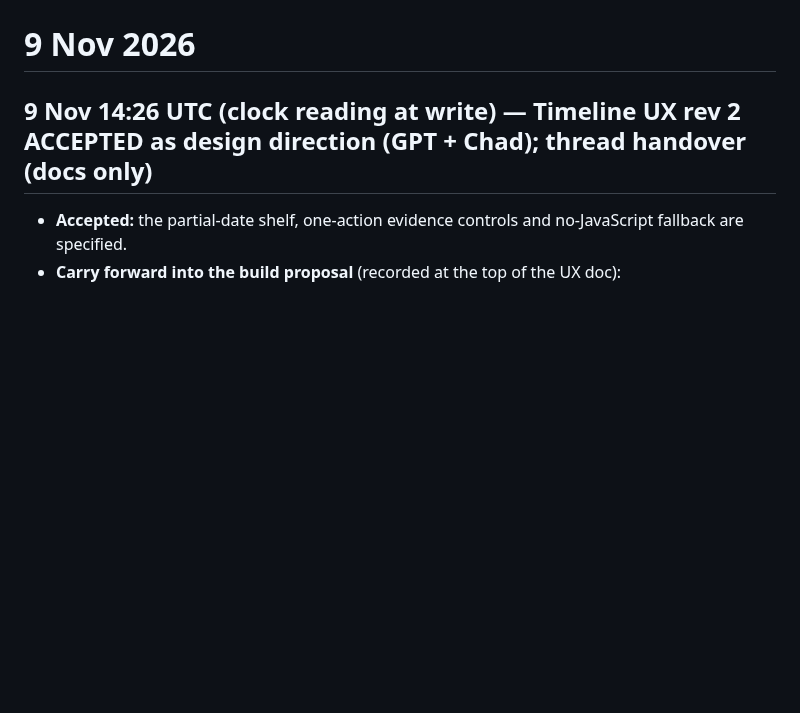
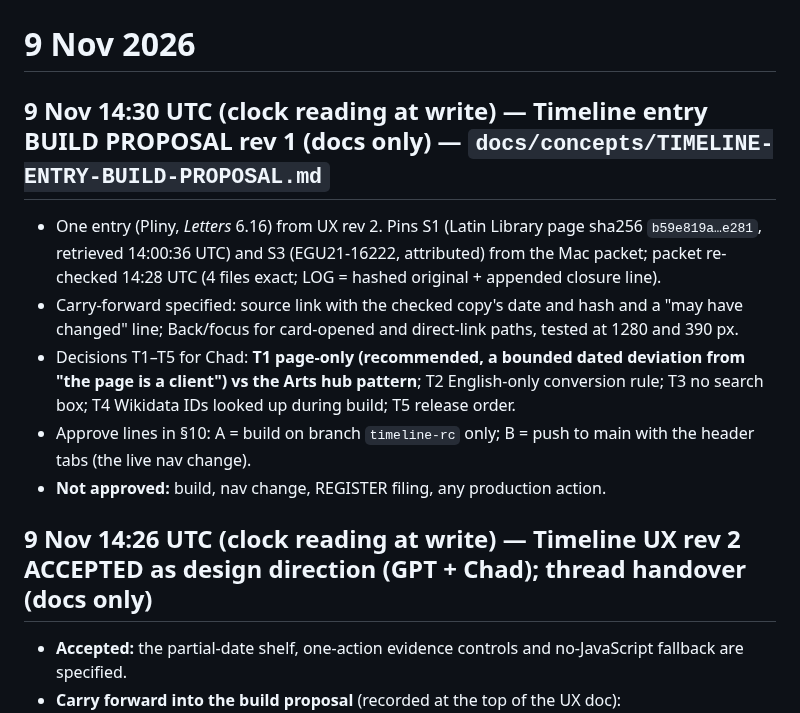
Before and after one commit to TheOneTheOnlyTheChad/mother-earth, a Markdown page: STATUS.md, the part around the change. Rendered like a GitHub page; blank space fills up the shorter version.

Commit message:
docs: Timeline entry build proposal rev 1 (Pliny 6.16); STATUS, HANDOVER
Co-Authored-By: Claude <noreply@anthropic.com>

```diff
--- a/STATUS.md
+++ b/STATUS.md
@@ -3,6 +3,13 @@
 Newest first. Threads 1–13 are in `docs/STATUS-ARCHIVE.md` (moved verbatim 5 Nov). Current state and next steps: `HANDOVER.md`.
 
 # 9 Nov 2026
+
+## 9 Nov 14:30 UTC (clock reading at write) — **Timeline entry BUILD PROPOSAL rev 1** (docs only) — `docs/concepts/TIMELINE-ENTRY-BUILD-PROPOSAL.md`
+- One entry (Pliny, *Letters* 6.16) from UX rev 2. Pins S1 (Latin Library page sha256 `b59e819a…e281`, retrieved 14:00:36 UTC) and S3 (EGU21-16222, attributed) from the Mac packet; packet re-checked 14:28 UTC (4 files exact; LOG = hashed original + appended closure line).
+- Carry-forward specified: source link with the checked copy's date and hash and a "may have changed" line; Back/focus for card-opened and direct-link paths, tested at 1280 and 390 px.
+- Decisions T1–T5 for Chad: **T1 page-only (recommended, a bounded dated deviation from "the page is a client") vs the Arts hub pattern**; T2 English-only conversion rule; T3 no search box; T4 Wikidata IDs looked up during build; T5 release order.
+- Approve lines in §10: A = build on branch `timeline-rc` only; B = push to main with the header tabs (the live nav change).
+- **Not approved:** build, nav change, REGISTER filing, any production action.
 
 ## 9 Nov 14:26 UTC (clock reading at write) — **Timeline UX rev 2 ACCEPTED as design direction (GPT + Chad); thread handover** (docs only)
 - **Accepted:** the partial-date shelf, one-action evidence controls and no-JavaScript fallback are specified.
```
Also changed, not shown: HANDOVER.md (+2 -0 lines), docs/concepts/TIMELINE-ENTRY-BUILD-PROPOSAL.md (added, +121 -0 lines).
